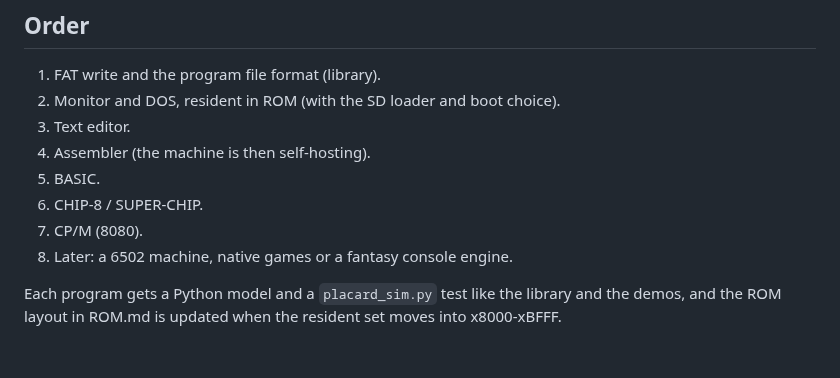
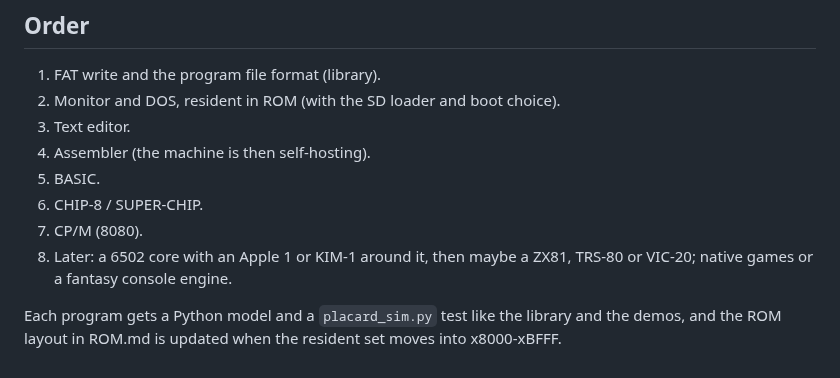
Before and after one commit to tocksin/placard, a Markdown page: docs/SOFTWARE_ROADMAP.md, the part around one of its changes. GitHub-like rendering.

```diff
--- a/docs/SOFTWARE_ROADMAP.md
+++ b/docs/SOFTWARE_ROADMAP.md
@@ -223,7 +267,8 @@ Realistic instead:
 5. BASIC.
 6. CHIP-8 / SUPER-CHIP.
 7. CP/M (8080).
-8. Later: a 6502 machine, native games or a fantasy console engine.
+8. Later: a 6502 core with an Apple 1 or KIM-1 around it, then maybe a
+   ZX81, TRS-80 or VIC-20; native games or a fantasy console engine.
 
 Each program gets a Python model and a `placard_sim.py` test like the
 library and the demos, and the ROM layout in ROM.md is updated when the
```
Also changed, not shown: other parts of docs/SOFTWARE_ROADMAP.md (+50 -6 lines).
